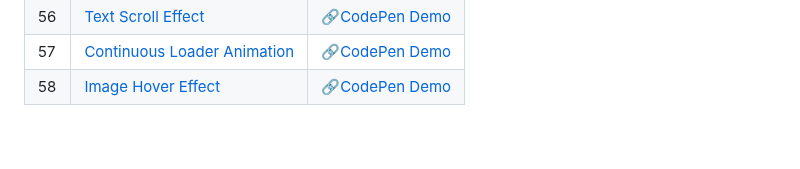
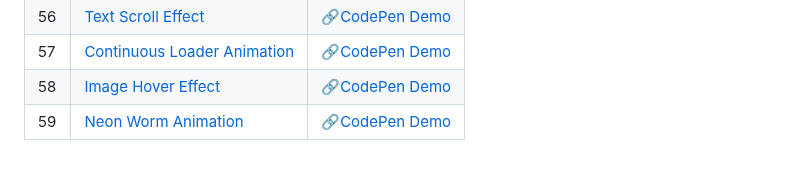
Before and after one commit to sidneyshafer/mini-web-projects, a Markdown page: README.md, the part around the change. Drawn GitHub-style.

```diff
--- a/README.md
+++ b/README.md
@@ -61,3 +61,4 @@
 | 56 | [Text Scroll Effect](56-text-scroll-effect) | 🔗[CodePen Demo](https://codepen.io/sidneyshafer/pen/WNWRBPP) |
 | 57 | [Continuous Loader Animation](57-continuous-loader) | 🔗[CodePen Demo](https://codepen.io/sidneyshafer/pen/QWPdRRP) |
 | 58 | [Image Hover Effect](58-image-hover-effect) | 🔗[CodePen Demo](https://codepen.io/sidneyshafer/pen/gOygNYj) |
+| 59 | [Neon Worm Animation](59-neon-worm-animation) | 🔗[CodePen Demo](https://codepen.io/sidneyshafer/pen/wvZgLaN) |
```
